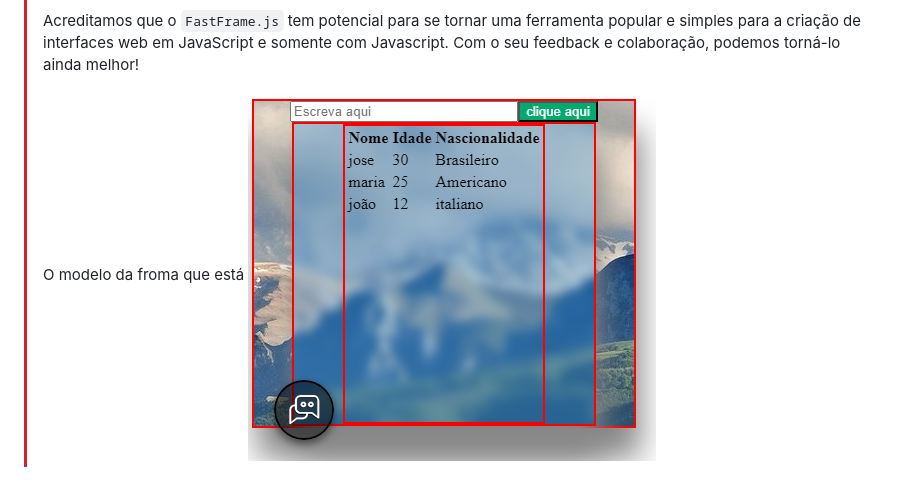
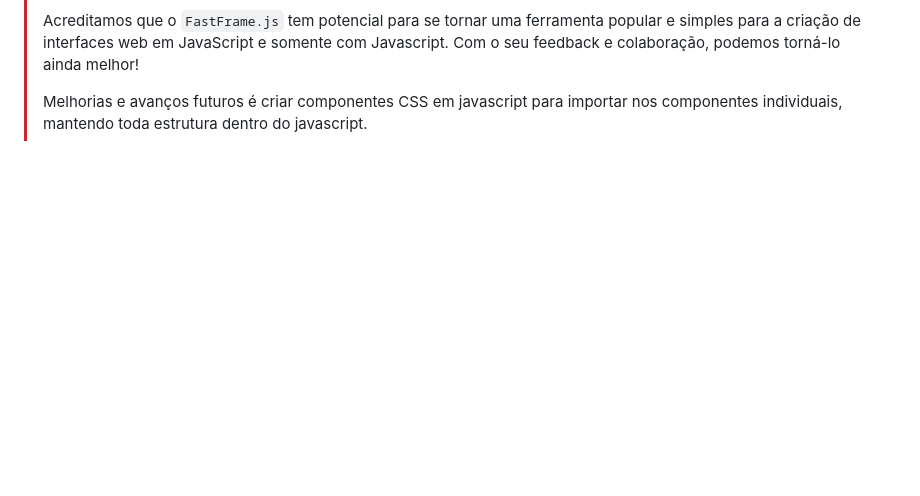
Before and after one commit to faustinopsy/fastFramejs, a Markdown page: readme.md, the part around the change. Drawn GitHub-style; blank space fills up the shorter version.

```diff
--- a/readme.md
+++ b/readme.md
@@ -166,4 +166,4 @@
 > Acreditamos que o `FastFrame.js` tem potencial para se tornar uma ferramenta popular e simples para a criação de interfaces web em JavaScript e somente com Javascript. Com o seu feedback e colaboração, podemos torná-lo ainda melhor!
 >
 >
-> O modelo da froma que está <img src='img/frame.PNG'>
+> Melhorias e avanços futuros é criar componentes CSS em javascript para importar nos componentes individuais, mantendo toda estrutura dentro do javascript.
```
